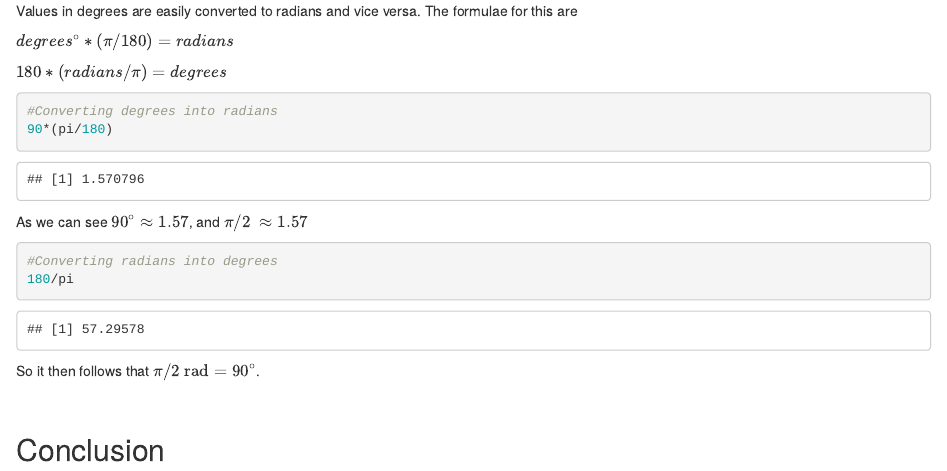
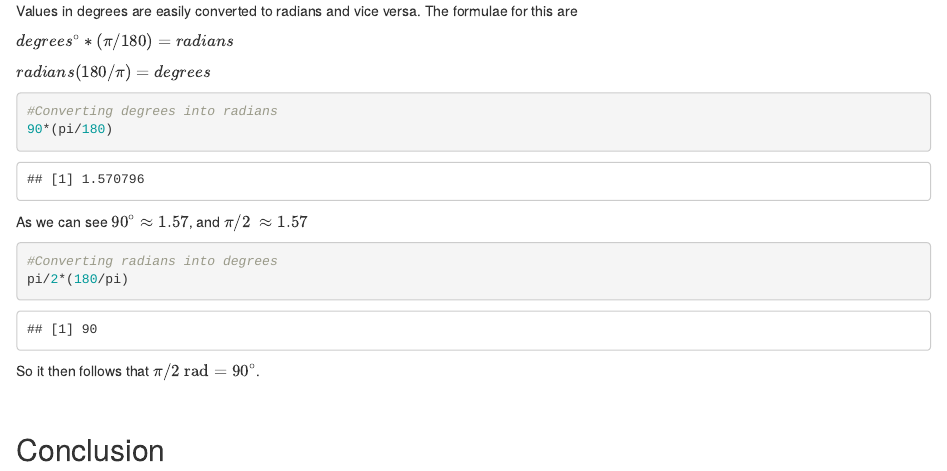
Before and after one commit to ArjanHuizing/CDM-tutorials, an R Markdown document (Tutorials/Tutorial1-introduction.Rmd): the page in a window 1100 px wide, from 2400 px down. The pictures show the output file Tutorials/Tutorial1-introduction.html that the author committed with the source, opened offline.

Commit message:
Fixed error in tutorial 1

````diff
--- a/Tutorials/Tutorial1-introduction.Rmd
+++ b/Tutorials/Tutorial1-introduction.Rmd
@@ -3,8 +3,8 @@ title: "Tutorial 1 - An introduction to circular data"
 author: "Arjan Huizing"
 date: "2 April 2018"
 output:
+  html_document: default
   pdf_document: default
-  html_document: default
   word_document: default
 ---
 
@@ -73,7 +73,7 @@ Values in degrees are easily converted to radians and vice versa. The formulae f
 
 \(degrees^\circ*( \pi /180) = radians\)
 
-\(180* (radians/ \pi) = degrees\)
+\(radians (180/ \pi) = degrees\)
 
 
 ```{r}
@@ -85,7 +85,7 @@ As we can see \(90^\circ \approx 1.57\), and \(\pi /2\ \approx 1.57\)
 
 ```{r}
 #Converting radians into degrees
-180/pi
+pi/2*(180/pi)
 ```
 So it then follows that \(\pi /2 ~ \text{rad} = 90^\circ\).
 
````
Also changed, not shown: Tutorials/Tutorial2-descriptives.Rmd (+1 -1 lines), Tutorials/Tutorial1-introduction.html, Tutorials/Tutorial1-introduction.pdf, Tutorials/Tutorial2-descriptives.html, Tutorials/Tutorial2-descriptives.pdf.
